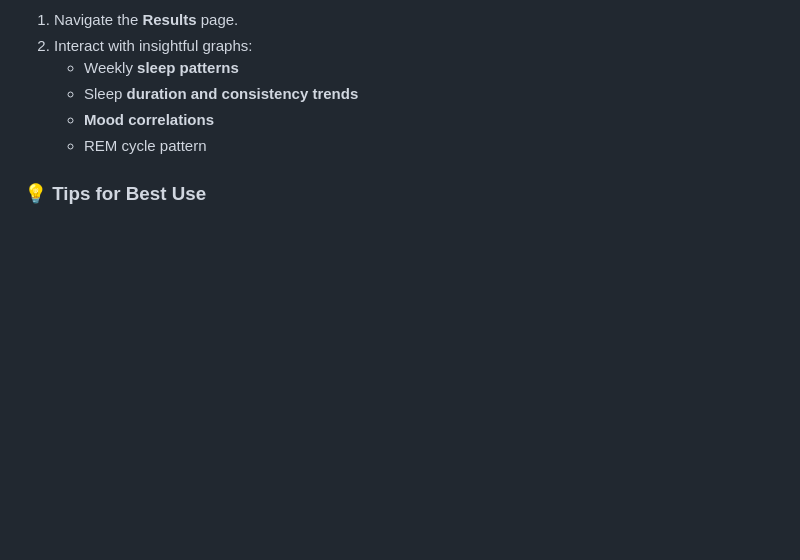
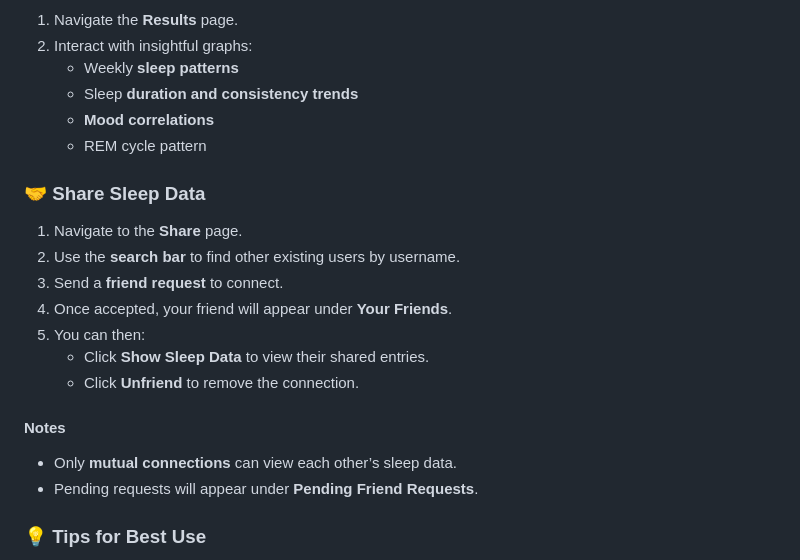
Before and after one commit to chloetychang/CITS3403-Project, a Markdown page: README.md, the part around the change. Rendered like a GitHub page; blank space fills up the shorter version.

Commit message:
add sharing functionality

```diff
--- a/README.md
+++ b/README.md
@@ -133,6 +133,21 @@ Password: admin123
    - __Mood correlations__
    - REM cycle pattern
 
+### 🤝 Share Sleep Data
+
+1. Navigate to the __Share__ page.
+2. Use the __search bar__ to find other existing users by username.
+3. Send a __friend request__ to connect.
+4. Once accepted, your friend will appear under __Your Friends__.
+5. You can then:
+   - Click __Show Sleep Data__ to view their shared entries.
+   - Click __Unfriend__ to remove the connection.
+
+#### Notes
+
+- Only __mutual connections__ can view each other’s sleep data.
+- Pending requests will appear under __Pending Friend Requests__.
+
 ### 💡 Tips for Best Use
 
 - Record entries __daily__ for accurate tracking.
```
